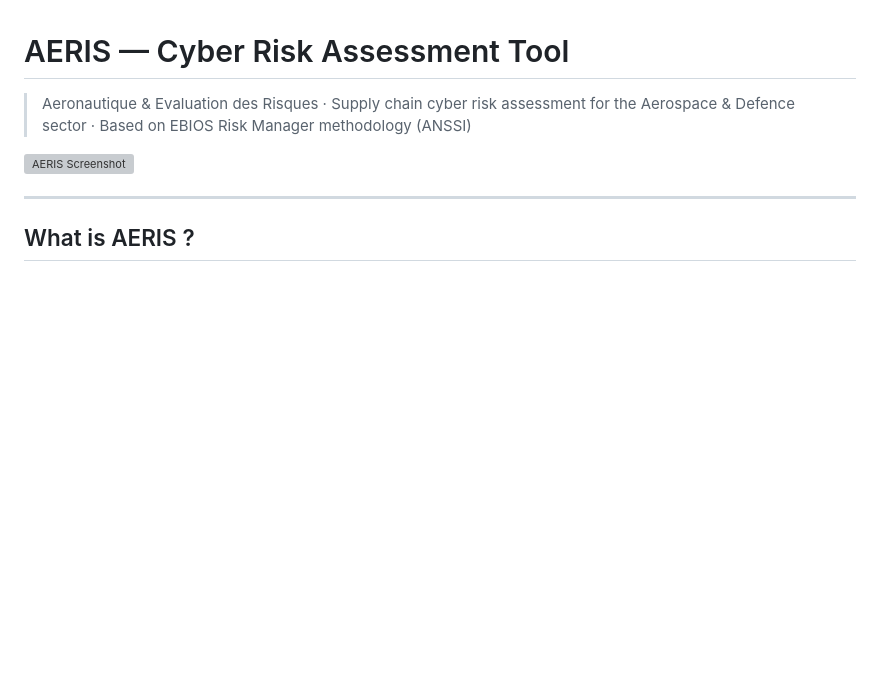
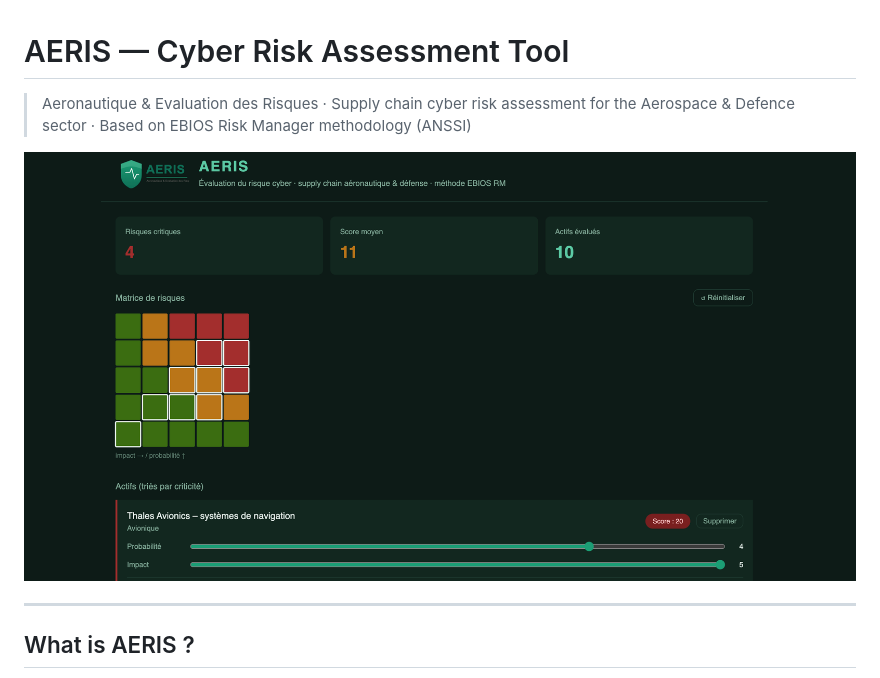
Before and after one commit to Souf-F/aeris-risk-assessment, a Markdown page: README.md, the part around the change. GitHub-like rendering; blank space fills up the shorter version; grey boxes are pictures that could not be loaded.

Commit message:
Fix image path in README.md to reference correct location for AERIS screenshot

```diff
--- a/README.md
+++ b/README.md
@@ -2,7 +2,7 @@
 
 > Aeronautique & Evaluation des Risques · Supply chain cyber risk assessment for the Aerospace & Defence sector · Based on EBIOS Risk Manager methodology (ANSSI)
 
-![AERIS Screenshot](screenshot.png)
+![AERIS Screenshot](assets/screenshot.png)
 
 ---
 
```
